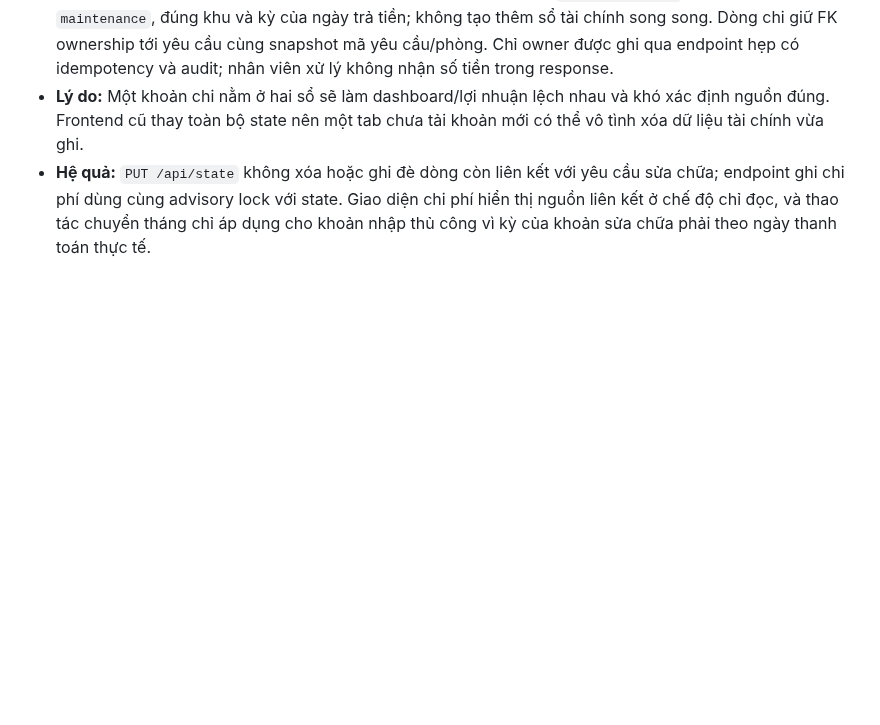
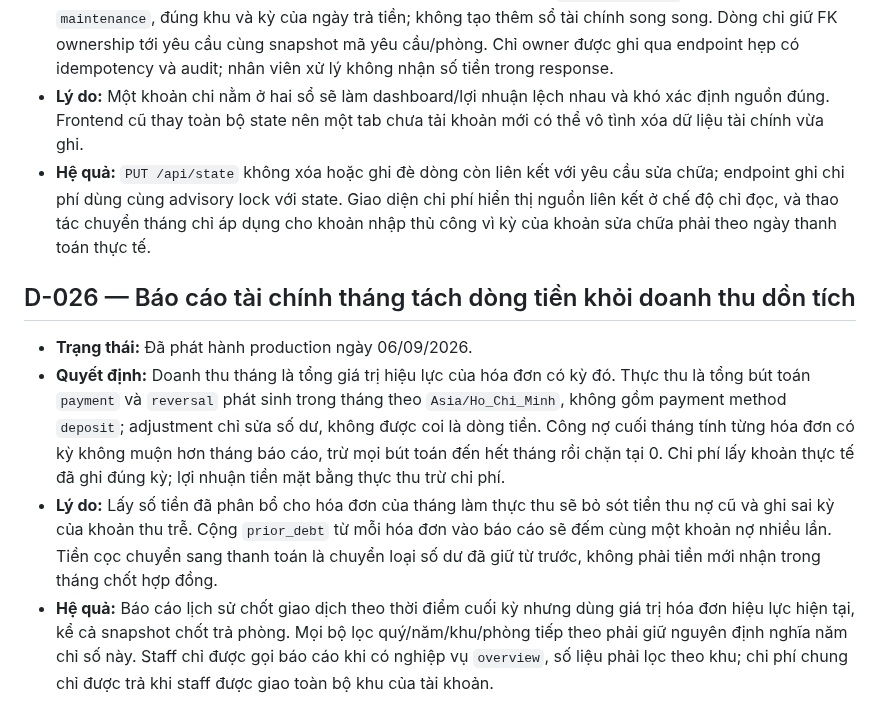
Before and after one commit to DTung1291/tro-bill, a Markdown page: docs/AI_DECISIONS.md, the part around the change. Drawn GitHub-style; blank space fills up the shorter version.

```diff
--- a/docs/AI_DECISIONS.md
+++ b/docs/AI_DECISIONS.md
@@ -362,3 +362,24 @@ xóa; khi đổi hướng, thêm quyết định mới có dòng `Thay thế:` t
   diện chi phí hiển thị nguồn liên kết ở chế độ chỉ đọc, và thao tác chuyển tháng
   chỉ áp dụng cho khoản nhập thủ công vì kỳ của khoản sửa chữa phải theo ngày
   thanh toán thực tế.
+
+## D-026 — Báo cáo tài chính tháng tách dòng tiền khỏi doanh thu dồn tích
+
+- **Trạng thái:** Đã phát hành production ngày 06/09/2026.
+- **Quyết định:** Doanh thu tháng là tổng giá trị hiệu lực của hóa đơn có kỳ đó.
+  Thực thu là tổng bút toán `payment` và `reversal` phát sinh trong tháng theo
+  `Asia/Ho_Chi_Minh`, không gồm payment method `deposit`; adjustment chỉ sửa số
+  dư, không được coi là dòng tiền. Công nợ cuối tháng tính từng hóa đơn có kỳ
+  không muộn hơn tháng báo cáo, trừ mọi bút toán đến hết tháng rồi chặn tại 0.
+  Chi phí lấy khoản thực tế đã ghi đúng kỳ; lợi nhuận tiền mặt bằng thực thu trừ
+  chi phí.
+- **Lý do:** Lấy số tiền đã phân bổ cho hóa đơn của tháng làm thực thu sẽ bỏ sót
+  tiền thu nợ cũ và ghi sai kỳ của khoản thu trễ. Cộng `prior_debt` từ mỗi hóa
+  đơn vào báo cáo sẽ đếm cùng một khoản nợ nhiều lần. Tiền cọc chuyển sang thanh
+  toán là chuyển loại số dư đã giữ từ trước, không phải tiền mới nhận trong
+  tháng chốt hợp đồng.
+- **Hệ quả:** Báo cáo lịch sử chốt giao dịch theo thời điểm cuối kỳ nhưng dùng
+  giá trị hóa đơn hiệu lực hiện tại, kể cả snapshot chốt trả phòng. Mọi bộ lọc
+  quý/năm/khu/phòng tiếp theo phải giữ nguyên định nghĩa năm chỉ số này. Staff
+  chỉ được gọi báo cáo khi có nghiệp vụ `overview`, số liệu phải lọc theo khu;
+  chi phí chung chỉ được trả khi staff được giao toàn bộ khu của tài khoản.
```
Also changed, not shown: MONETIZATION_CHECKLIST.md (+13 -1 lines), docs/AI_HANDOFF.md (+18 -3 lines).
